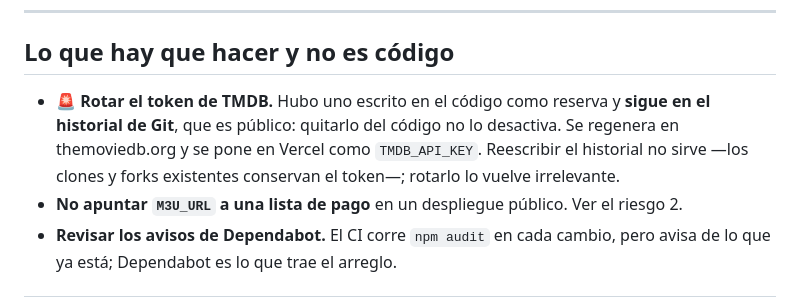
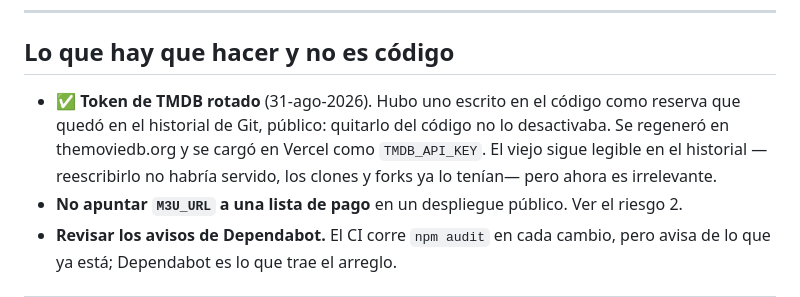
Before and after one commit to stevndrz/Canal, a Markdown page: docs/SEGURIDAD.md, the part around the change. Rendered like a GitHub page.

```diff
--- a/docs/SEGURIDAD.md
+++ b/docs/SEGURIDAD.md
@@ -127,11 +127,11 @@ que es justo para lo que existe esa ruta.
 
 ## Lo que hay que hacer y no es código
 
-- 🚨 **Rotar el token de TMDB.** Hubo uno escrito en el código como reserva y
-  **sigue en el historial de Git**, que es público: quitarlo del código no lo
-  desactiva. Se regenera en themoviedb.org y se pone en Vercel como
-  `TMDB_API_KEY`. Reescribir el historial no sirve —los clones y forks
-  existentes conservan el token—; rotarlo lo vuelve irrelevante.
+- ✅ **Token de TMDB rotado** (31-ago-2026). Hubo uno escrito en el código
+  como reserva que quedó en el historial de Git, público: quitarlo del código
+  no lo desactivaba. Se regeneró en themoviedb.org y se cargó en Vercel como
+  `TMDB_API_KEY`. El viejo sigue legible en el historial —reescribirlo no
+  habría servido, los clones y forks ya lo tenían— pero ahora es irrelevante.
 - **No apuntar `M3U_URL` a una lista de pago** en un despliegue público. Ver el
   riesgo 2.
 - **Revisar los avisos de Dependabot.** El CI corre `npm audit` en cada cambio,
```
Also changed, not shown: docs/ARQUITECTURA.md (+5 -14 lines), docs/equipo/config-seguridad.md (added, +76 -0 lines).
